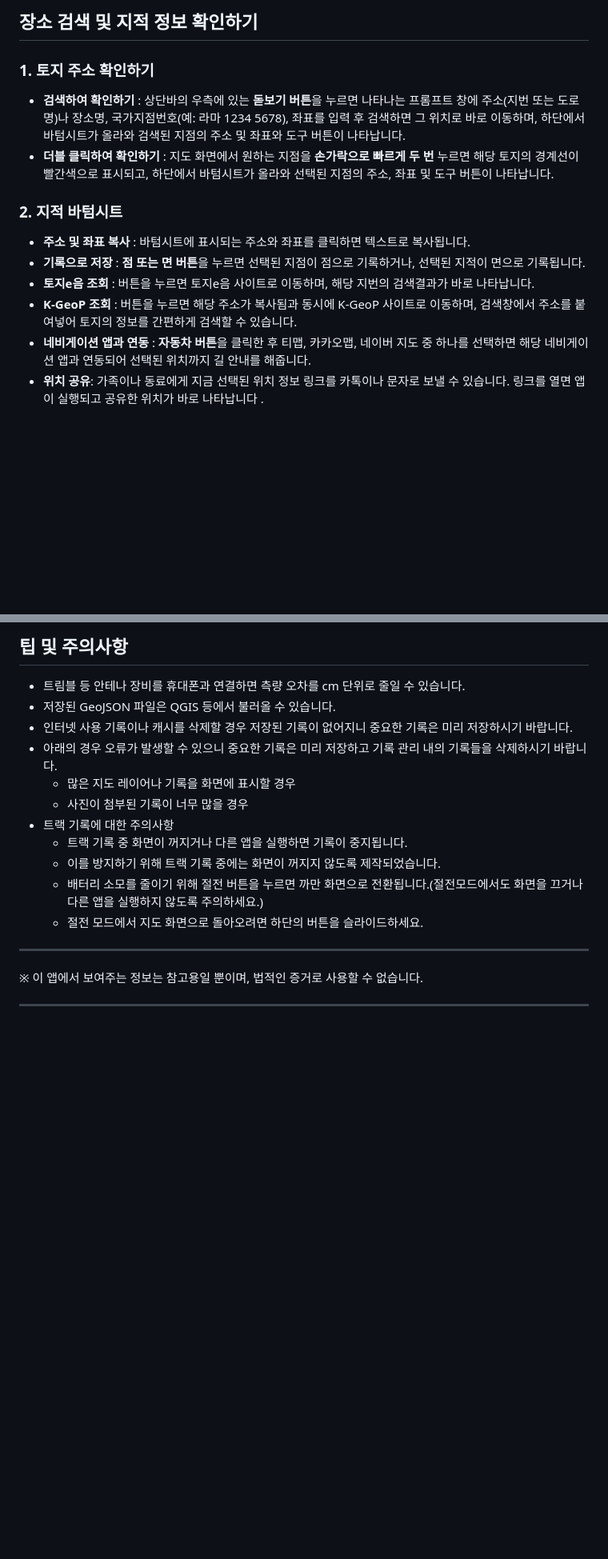
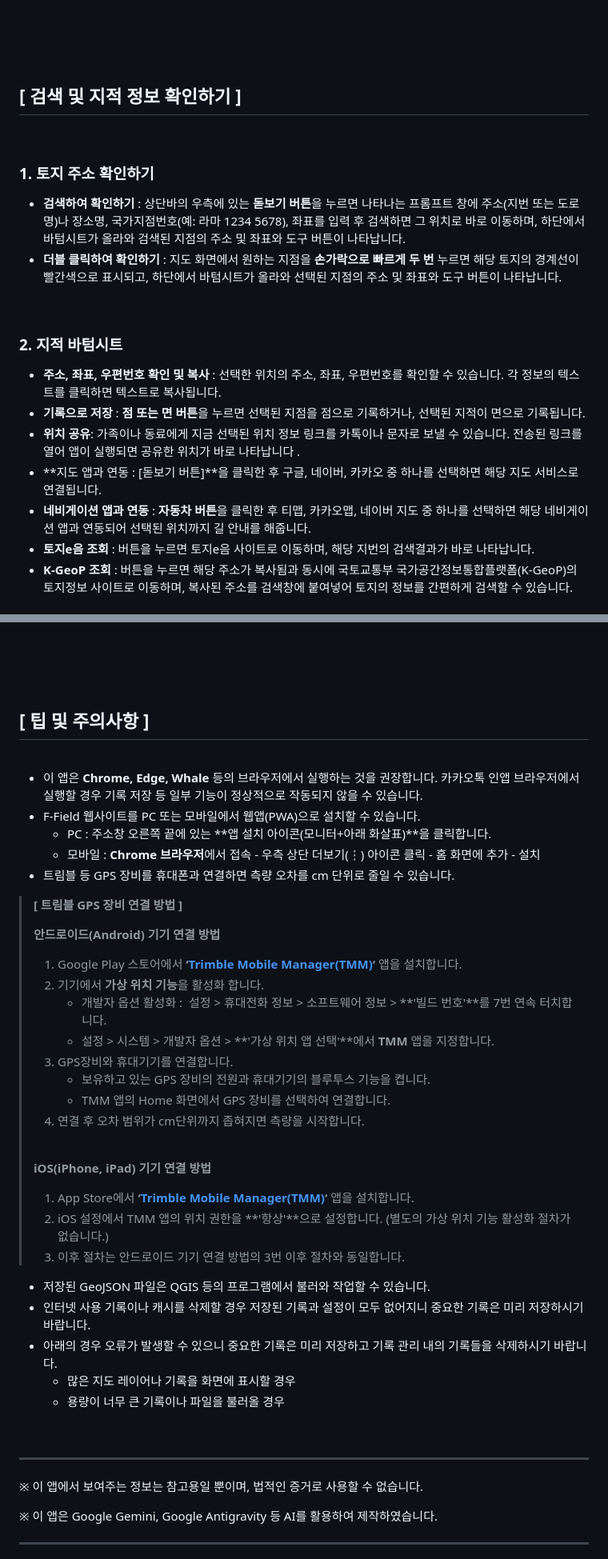
Before and after one commit to hgh-dev/F-field, a Markdown page: README.md, 2 parts joined by grey strips. Shown at 80% size. GitHub-like rendering; blank space fills up the shorter version.

```diff
--- a/README.md
+++ b/README.md
@@ -37,17 +53,26 @@
 
-## 장소 검색 및 지적 정보 확인하기
+<br>
 
-### 1. 토지 주소 확인하기
+<br>
+
+## \[ 검색 및 지적 정보 확인하기 \]
+
+<br>
+
+### 1\. 토지 주소 확인하기
 
 - **검색하여 확인하기** : 상단바의 우측에 있는 **돋보기 버튼**을 누르면 나타나는 프롬프트 창에 주소(지번 또는 도로명)나 장소명, 국가지점번호(예: 라마 1234 5678), 좌표를 입력 후 검색하면 그 위치로 바로 이동하며, 하단에서 바텀시트가 올라와 검색된 지점의 주소 및 좌표와 도구 버튼이 나타납니다.
-- **더블 클릭하여 확인하기** : 지도 화면에서 원하는 지점을 **손가락으로 빠르게 두 번** 누르면 해당 토지의 경계선이 빨간색으로 표시되고, 하단에서 바텀시트가 올라와 선택된 지점의 주소, 좌표 및 도구 버튼이 나타납니다.
+- **더블 클릭하여 확인하기** : 지도 화면에서 원하는 지점을 **손가락으로 빠르게 두 번** 누르면 해당 토지의 경계선이 빨간색으로 표시되고, 하단에서 바텀시트가 올라와 선택된 지점의 주소 및 좌표와 도구 버튼이 나타납니다.
 
-### 2. 지적 바텀시트
+<br>
 
-- **주소 및 좌표 복사** : 바텀시트에 표시되는 주소와 좌표를 클릭하면 텍스트로 복사됩니다.
-- **기록으로 저장** : **점 또는 면 버튼**을 누르면 선택된 지점이 점으로 기록하거나, 선택된 지적이 면으로 기록됩니다.
+### 2\. 지적 바텀시트
+
+- **주소, 좌표, 우편번호 확인 및 복사** : 선택한 위치의 주소, 좌표, 우편번호를 확인할 수 있습니다. 각 정보의 텍스트를 클릭하면 텍스트로 복사됩니다.
+- **기록으로 저장** : **점 또는 면 버튼**을 누르면 선택된 지점을 점으로 기록하거나, 선택된 지적이 면으로 기록됩니다.
+- **위치 공유**: 가족이나 동료에게 지금 선택된 위치 정보 링크를 카톡이나 문자로 보낼 수 있습니다. 전송된 링크를 열어 앱이 실행되면 공유한 위치가 바로 나타납니다 .
+- **지도 앱과 연동 : \[돋보기 버튼\]**을 클릭한 후 구글, 네이버, 카카오 중 하나를 선택하면 해당 지도 서비스로 연결됩니다.
+- **네비게이션 앱과 연동** : **자동차 버튼**을 클릭한 후 티맵, 카카오맵, 네이버 지도 중 하나를 선택하면 해당 네비게이션 앱과 연동되어 선택된 위치까지 길 안내를 해줍니다.
 - **토지e음 조회** : 버튼을 누르면 토지e음 사이트로 이동하며, 해당 지번의 검색결과가 바로 나타납니다.
-- **K-GeoP 조회** : 버튼을 누르면 해당 주소가 복사됨과 동시에 K-GeoP 사이트로 이동하며, 검색창에서 주소를 붙여넣어 토지의 정보를 간편하게 검색할 수 있습니다.
-- **네비게이션 앱과 연동** : **자동차 버튼**을 클릭한 후 티맵, 카카오맵, 네이버 지도 중 하나를 선택하면 해당 네비게이션 앱과 연동되어 선택된 위치까지 길 안내를 해줍니다.
-- **위치 공유**: 가족이나 동료에게 지금 선택된 위치 정보 링크를 카톡이나 문자로 보낼 수 있습니다. 링크를 열면 앱이 실행되고 공유한 위치가 바로 나타납니다 .
+- **K-GeoP 조회** : 버튼을 누르면 해당 주소가 복사됨과 동시에 국토교통부 국가공간정보통합플랫폼(K-GeoP)의 토지정보 사이트로 이동하며, 복사된 주소를 검색창에 붙여넣어 토지의 정보를 간편하게 검색할 수 있습니다.
 
@@ -129,21 +194,52 @@
 
-## 팁 및 주의사항
+<br>
 
-- 트림블 등 안테나 장비를 휴대폰과 연결하면 측량 오차를 cm 단위로 줄일 수 있습니다.
-- 저장된 GeoJSON 파일은 QGIS 등에서 불러올 수 있습니다.
-- 인터넷 사용 기록이나 캐시를 삭제할 경우 저장된 기록이 없어지니 중요한 기록은 미리 저장하시기 바랍니다.
+<br>
+
+## \[ 팁 및 주의사항 \]
+
+<br>
+
+- 이 앱은 **Chrome, Edge, Whale** 등의 브라우저에서 실행하는 것을 권장합니다. 카카오톡 인앱 브라우저에서 실행할 경우 기록 저장 등 일부 기능이 정상적으로 작동되지 않을 수 있습니다.
+- F-Field 웹사이트를 PC 또는 모바일에서 웹앱(PWA)으로 설치할 수 있습니다.
+    - PC : 주소창 오른쪽 끝에 있는 **앱 설치 아이콘(모니터+아래 화살표)**을 클릭합니다.
+    - 모바일 : **Chrome 브라우저**에서 접속 - 우측 상단 더보기(⋮) 아이콘 클릭 - 홈 화면에 추가 - 설치
+- 트림블 등 GPS 장비를 휴대폰과 연결하면 측량 오차를 cm 단위로 줄일 수 있습니다.
+
+> **\[ 트림블 GPS 장비 연결 방법 \]**
+>
+> **안드로이드(Android) 기기 연결 방법**
+>
+> 1. Google Play 스토어에서 **‘[Trimble Mobile Manager(TMM)](https://play.google.com/store/apps/details?id=com.trimble.trimblemobilemanager&pcampaignid=web_share)‘** 앱을 설치합니다.
+> 2. 기기에서 **가상 위치 기능**을 활성화 합니다.
+>     - 개발자 옵션 활성화 :  설정 > 휴대전화 정보 > 소프트웨어 정보 > **'빌드 번호'**를 7번 연속 터치합니다.
+>     - 설정 > 시스템 > 개발자 옵션 > **'가상 위치 앱 선택'**에서 **TMM** 앱을 지정합니다.
+> 3. GPS장비와 휴대기기를 연결합니다.
+>     - 보유하고 있는 GPS 장비의 전원과 휴대기기의 블루투스 기능을 켭니다.
+>     - TMM 앱의 Home 화면에서 GPS 장비를 선택하여 연결합니다.
+> 4. 연결 후 오차 범위가 cm단위까지 좁혀지면 측량을 시작합니다.
+>
+> <br>
+>
+> **iOS(iPhone, iPad) 기기 연결 방법**
+>
+> 1. App Store에서 **‘[Trimble Mobile Manager(TMM)](https://apps.apple.com/us/app/trimble-mobile-manager/id1477956695)‘** 앱을 설치합니다.
+> 2. iOS 설정에서 TMM 앱의 위치 권한을 **'항상'**으로 설정합니다. (별도의 가상 위치 기능 활성화 절차가 없습니다.)
+> 3. 이후 절차는 안드로이드 기기 연결 방법의 3번 이후 절차와 동일합니다.
+
+- 저장된 GeoJSON 파일은 QGIS 등의 프로그램에서 불러와 작업할 수 있습니다.
+- 인터넷 사용 기록이나 캐시를 삭제할 경우 저장된 기록과 설정이 모두 없어지니 중요한 기록은 미리 저장하시기 바랍니다.
 - 아래의 경우 오류가 발생할 수 있으니 중요한 기록은 미리 저장하고 기록 관리 내의 기록들을 삭제하시기 바랍니다.
     - 많은 지도 레이어나 기록을 화면에 표시할 경우
-    - 사진이 첨부된 기록이 너무 많을 경우
-- 트랙 기록에 대한 주의사항
-    - 트랙 기록 중 화면이 꺼지거나 다른 앱을 실행하면 기록이 중지됩니다.
-    - 이를 방지하기 위해 트랙 기록 중에는 화면이 꺼지지 않도록 제작되었습니다.
-    - 배터리 소모를 줄이기 위해 절전 버튼을 누르면 까만 화면으로 전환됩니다.(절전모드에서도 화면을 끄거나 다른 앱을 실행하지 않도록 주의하세요.)
-    - 절전 모드에서 지도 화면으로 돌아오려면 하단의 버튼을 슬라이드하세요.
+    - 용량이 너무 큰 기록이나 파일을 불러올 경우
+
+<br>
 
 * * *
 
 ※ 이 앱에서 보여주는 정보는 참고용일 뿐이며, 법적인 증거로 사용할 수 없습니다.
 
+※ 이 앱은 Google Gemini, Google Antigravity 등 AI를 활용하여 제작하였습니다.
+
 * * *
 
```
Also changed, not shown: other parts of README.md (+106 -50 lines).
